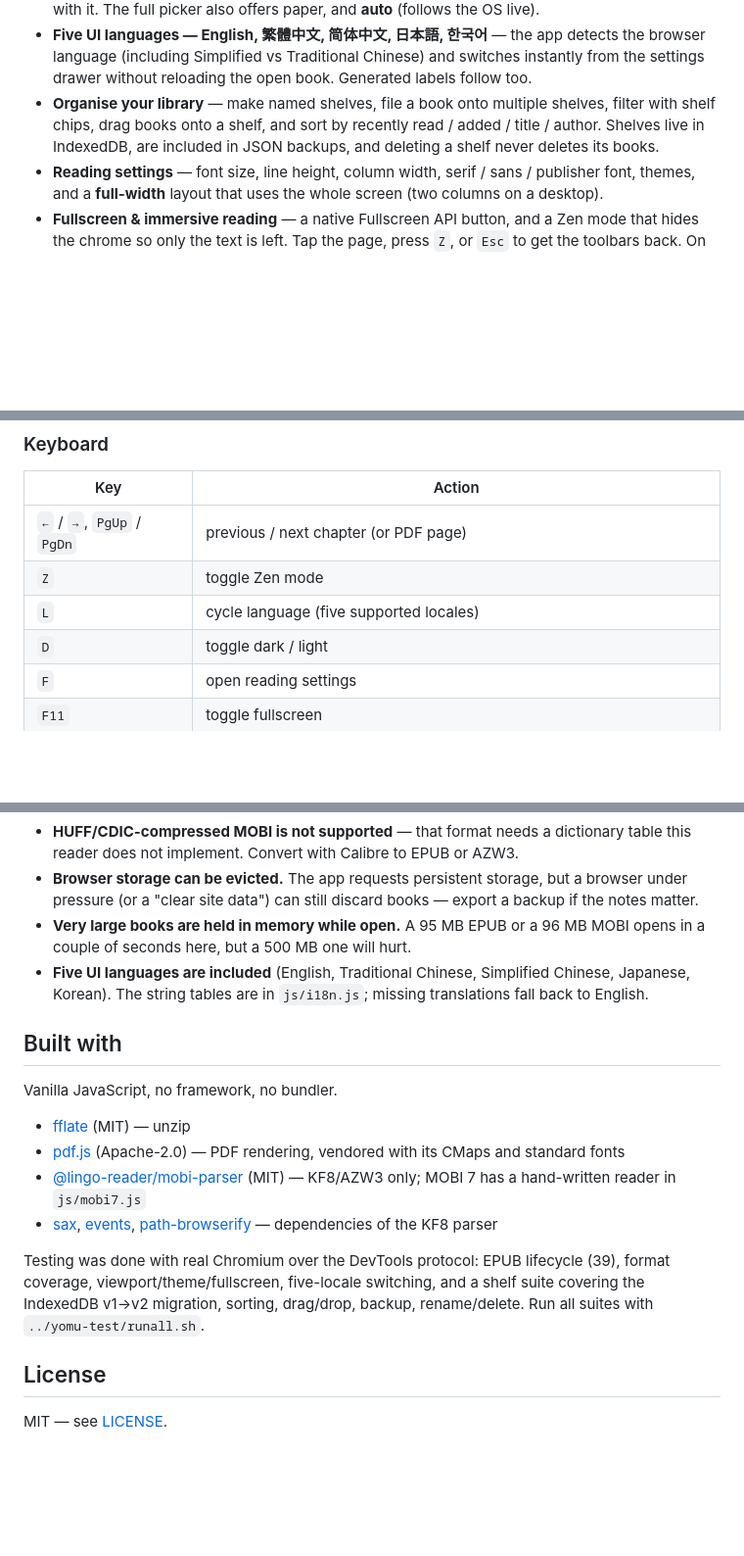
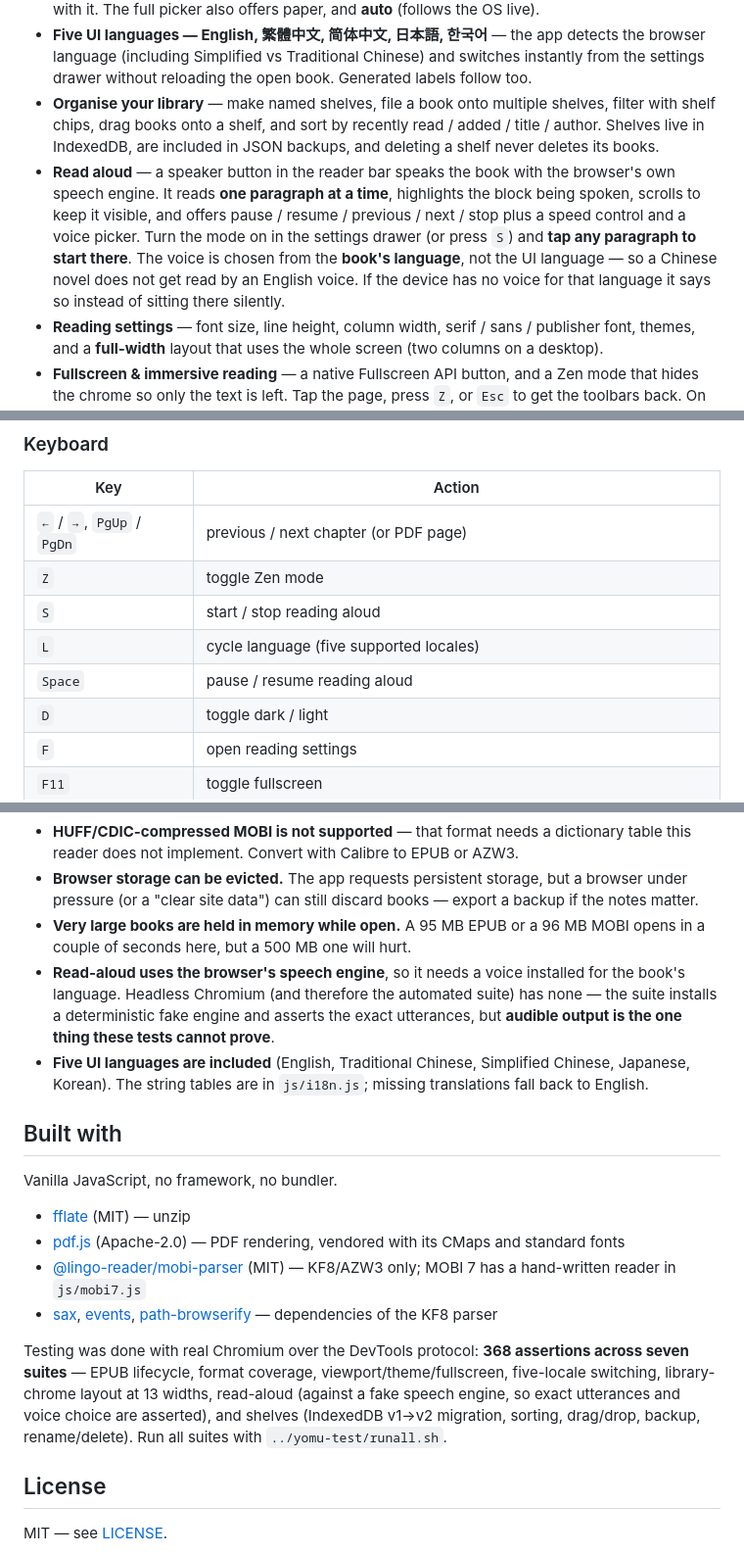
Before and after one commit to Hufung/yomu, a Markdown page: README.md, 3 parts joined by grey strips. Shown at 98% size. Drawn GitHub-style; blank space fills up the shorter version.

```diff
--- a/README.md
+++ b/README.md
@@ -18,6 +18,7 @@ A calm, local-first **EPUB reader that runs entirely in your browser**. Drop a b
 - **One-tap dark mode** — a sun/moon button in both the library header and the reader bar. It always lands on an explicit theme, so it never *looks* broken just because your OS already agreed with it. The full picker also offers paper, and **auto** (follows the OS live).
 - **Five UI languages — English, 繁體中文, 简体中文, 日本語, 한국어** — the app detects the browser language (including Simplified vs Traditional Chinese) and switches instantly from the settings drawer without reloading the open book. Generated labels follow too.
 - **Organise your library** — make named shelves, file a book onto multiple shelves, filter with shelf chips, drag books onto a shelf, and sort by recently read / added / title / author. Shelves live in IndexedDB, are included in JSON backups, and deleting a shelf never deletes its books.
+- **Read aloud** — a speaker button in the reader bar speaks the book with the browser's own speech engine. It reads **one paragraph at a time**, highlights the block being spoken, scrolls to keep it visible, and offers pause / resume / previous / next / stop plus a speed control and a voice picker. Turn the mode on in the settings drawer (or press `S`) and **tap any paragraph to start there**. The voice is chosen from the **book's language**, not the UI language — so a Chinese novel does not get read by an English voice. If the device has no voice for that language it says so instead of sitting there silently.
 - **Reading settings** — font size, line height, column width, serif / sans / publisher font, themes, and a **full-width** layout that uses the whole screen (two columns on a desktop).
 - **Fullscreen & immersive reading** — a native Fullscreen API button, and a Zen mode that hides the chrome so only the text is left. Tap the page, press `Z`, or `Esc` to get the toolbars back. On browsers without the Fullscreen API (iOS Safari) the button falls back to Zen instead of doing nothing.
 - **Fits the device** — the reader sizes itself from `dvh`/`dvw` with safe-area insets, so a collapsing mobile URL bar or a notch never cuts text off; the column re-fits on rotation and resize, and PDF pages repaint at the new width.
@@ -31,7 +32,9 @@ A calm, local-first **EPUB reader that runs entirely in your browser**. Drop a b
 | --- | --- |
 | `←` / `→`, `PgUp` / `PgDn` | previous / next chapter (or PDF page) |
 | `Z` | toggle Zen mode |
+| `S` | start / stop reading aloud |
 | `L` | cycle language (five supported locales) |
+| `Space` | pause / resume reading aloud |
 | `D` | toggle dark / light |
 | `F` | open reading settings |
 | `F11` | toggle fullscreen |
@@ -131,6 +157,7 @@ The shelf bar is deliberately built so it cannot break as shelves accumulate: th
 - **HUFF/CDIC-compressed MOBI is not supported** — that format needs a dictionary table this reader does not implement. Convert with Calibre to EPUB or AZW3.
 - **Browser storage can be evicted.** The app requests persistent storage, but a browser under pressure (or a "clear site data") can still discard books — export a backup if the notes matter.
 - **Very large books are held in memory while open.** A 95 MB EPUB or a 96 MB MOBI opens in a couple of seconds here, but a 500 MB one will hurt.
+- **Read-aloud uses the browser's speech engine**, so it needs a voice installed for the book's language. Headless Chromium (and therefore the automated suite) has none — the suite installs a deterministic fake engine and asserts the exact utterances, but **audible output is the one thing these tests cannot prove**.
 - **Five UI languages are included** (English, Traditional Chinese, Simplified Chinese, Japanese, Korean). The string tables are in `js/i18n.js`; missing translations fall back to English.
 
 ## Built with
@@ -142,7 +169,7 @@ Vanilla JavaScript, no framework, no bundler.
 - [@lingo-reader/mobi-parser](js/vendor/mobi/LICENSE-lingo-mobi) (MIT) — KF8/AZW3 only; MOBI 7 has a hand-written reader in `js/mobi7.js`
 - [sax](js/vendor/mobi/LICENSE-sax), [events](js/vendor/mobi/LICENSE-events), [path-browserify](js/vendor/mobi/LICENSE-path-browserify) — dependencies of the KF8 parser
 
-Testing was done with real Chromium over the DevTools protocol: EPUB lifecycle (39), format coverage, viewport/theme/fullscreen, five-locale switching, and a shelf suite covering the IndexedDB v1→v2 migration, sorting, drag/drop, backup, rename/delete. Run all suites with `../yomu-test/runall.sh`.
+Testing was done with real Chromium over the DevTools protocol: **368 assertions across seven suites** — EPUB lifecycle, format coverage, viewport/theme/fullscreen, five-locale switching, library-chrome layout at 13 widths, read-aloud (against a fake speech engine, so exact utterances and voice choice are asserted), and shelves (IndexedDB v1→v2 migration, sorting, drag/drop, backup, rename/delete). Run all suites with `../yomu-test/runall.sh`.
 
 ## License
 
```
Also changed, not shown: other parts of README.md (+23 -0 lines), docs/screenshots/20-listen.png (added), docs/screenshots/21-listen-settings.png (added), 6 other files.
